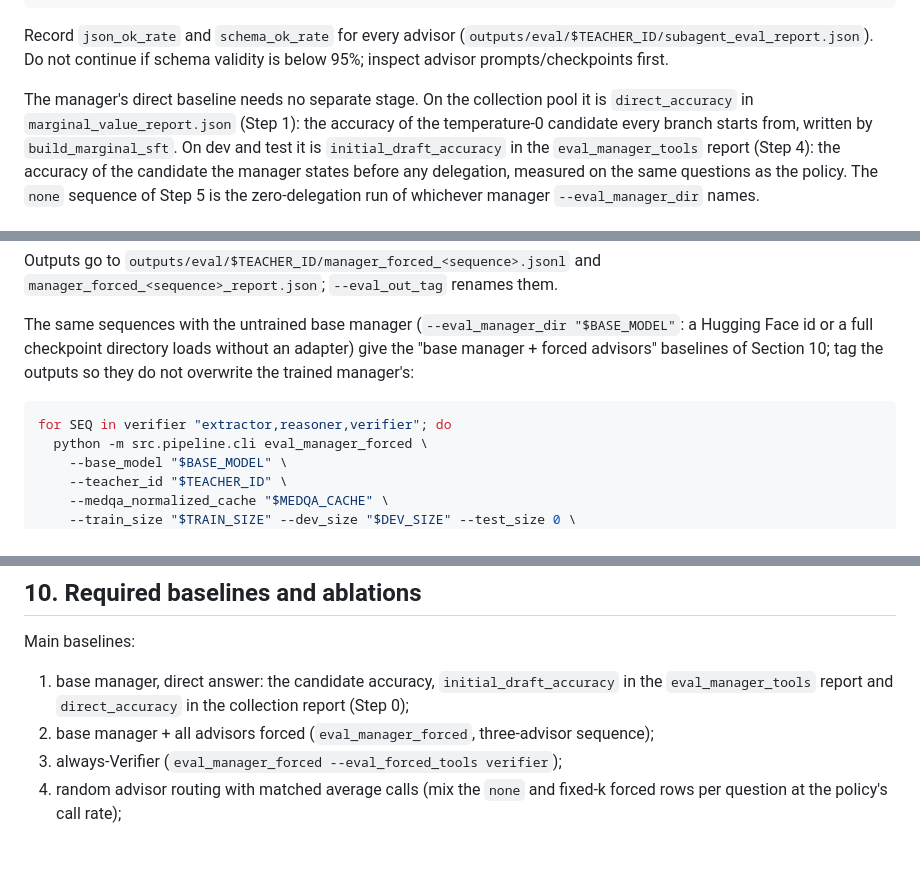
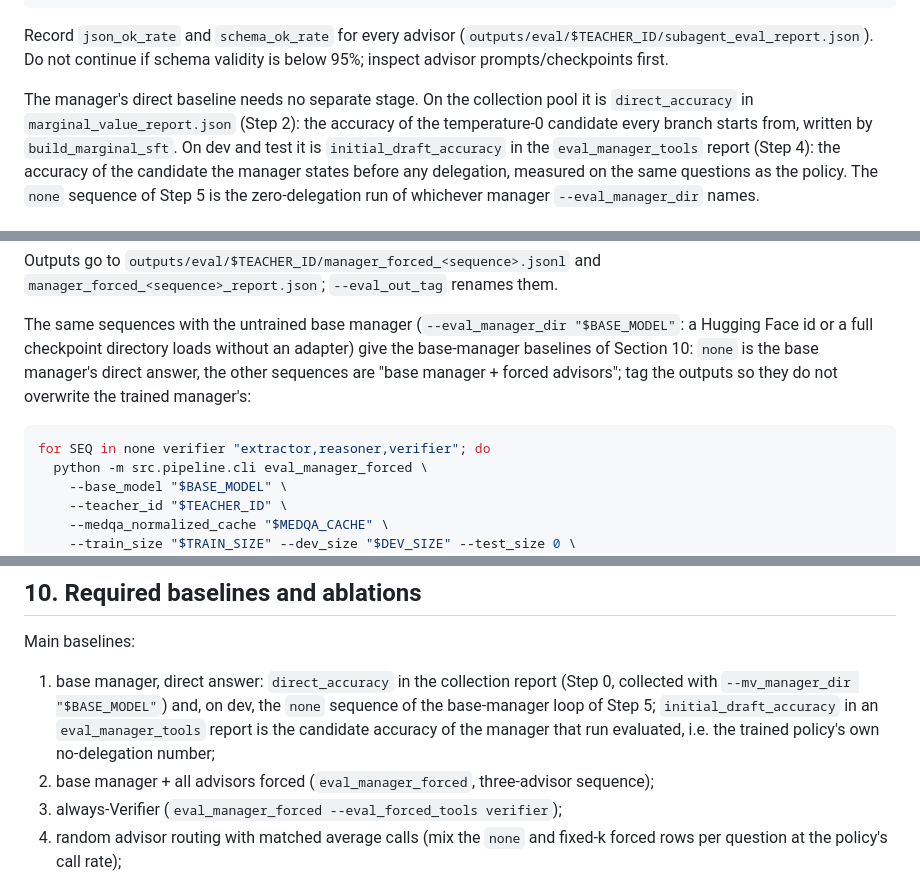
Before and after one commit to Candy26i/MARGENT, a Markdown page: docs/EXPERIMENTS.md, 3 parts joined by grey strips. Rendered like a GitHub page; blank space fills up the shorter version.

Commit message:
Point the direct baseline at the full collection and the base manager's none run
docs/EXPERIMENTS.md: the collection-pool direct baseline is the
marginal_value_report.json of the Step 2 full collection, not of the
Step 1 smoke test. Baseline 1 of Section 10 is direct_accuracy of the
base-manager collection plus the `none` forced sequence run with the base
manager, which the Step 5 base-manager loop now includes;
initial_draft_accuracy of an eval_manager_tools report is the evaluated
manager's own candidate accuracy, so it is named as such.

Co-Authored-By: Claude Fable 5.1 <noreply@anthropic.com>

````diff
--- a/docs/EXPERIMENTS.md
+++ b/docs/EXPERIMENTS.md
@@ -119,7 +119,7 @@ Record `json_ok_rate` and `schema_ok_rate` for every advisor
 schema validity is below 95%; inspect advisor prompts/checkpoints first.
 
 The manager's direct baseline needs no separate stage. On the collection pool
-it is `direct_accuracy` in `marginal_value_report.json` (Step 1): the accuracy
+it is `direct_accuracy` in `marginal_value_report.json` (Step 2): the accuracy
 of the temperature-0 candidate every branch starts from, written by
 `build_marginal_sft`. On dev and test it is `initial_draft_accuracy` in the
 `eval_manager_tools` report (Step 4): the accuracy of the candidate the
@@ -374,11 +374,12 @@ Outputs go to `outputs/eval/$TEACHER_ID/manager_forced_<sequence>.jsonl` and
 
 The same sequences with the untrained base manager (`--eval_manager_dir
 "$BASE_MODEL"`: a Hugging Face id or a full checkpoint directory loads without
-an adapter) give the "base manager + forced advisors" baselines of Section 10;
-tag the outputs so they do not overwrite the trained manager's:
+an adapter) give the base-manager baselines of Section 10: `none` is the base
+manager's direct answer, the other sequences are "base manager + forced
+advisors"; tag the outputs so they do not overwrite the trained manager's:
 
 ```bash
-for SEQ in verifier "extractor,reasoner,verifier"; do
+for SEQ in none verifier "extractor,reasoner,verifier"; do
   python -m src.pipeline.cli eval_manager_forced \
     --base_model "$BASE_MODEL" \
     --teacher_id "$TEACHER_ID" \
@@ -457,9 +458,11 @@ single test run of each benchmark.
 
 Main baselines:
 
-1. base manager, direct answer: the candidate accuracy, `initial_draft_accuracy`
-   in the `eval_manager_tools` report and `direct_accuracy` in the collection
-   report (Step 0);
+1. base manager, direct answer: `direct_accuracy` in the collection report
+   (Step 0, collected with `--mv_manager_dir "$BASE_MODEL"`) and, on dev, the
+   `none` sequence of the base-manager loop of Step 5; `initial_draft_accuracy`
+   in an `eval_manager_tools` report is the candidate accuracy of the manager
+   that run evaluated, i.e. the trained policy's own no-delegation number;
 2. base manager + all advisors forced (`eval_manager_forced`, three-advisor
    sequence);
 3. always-Verifier (`eval_manager_forced --eval_forced_tools verifier`);
````
